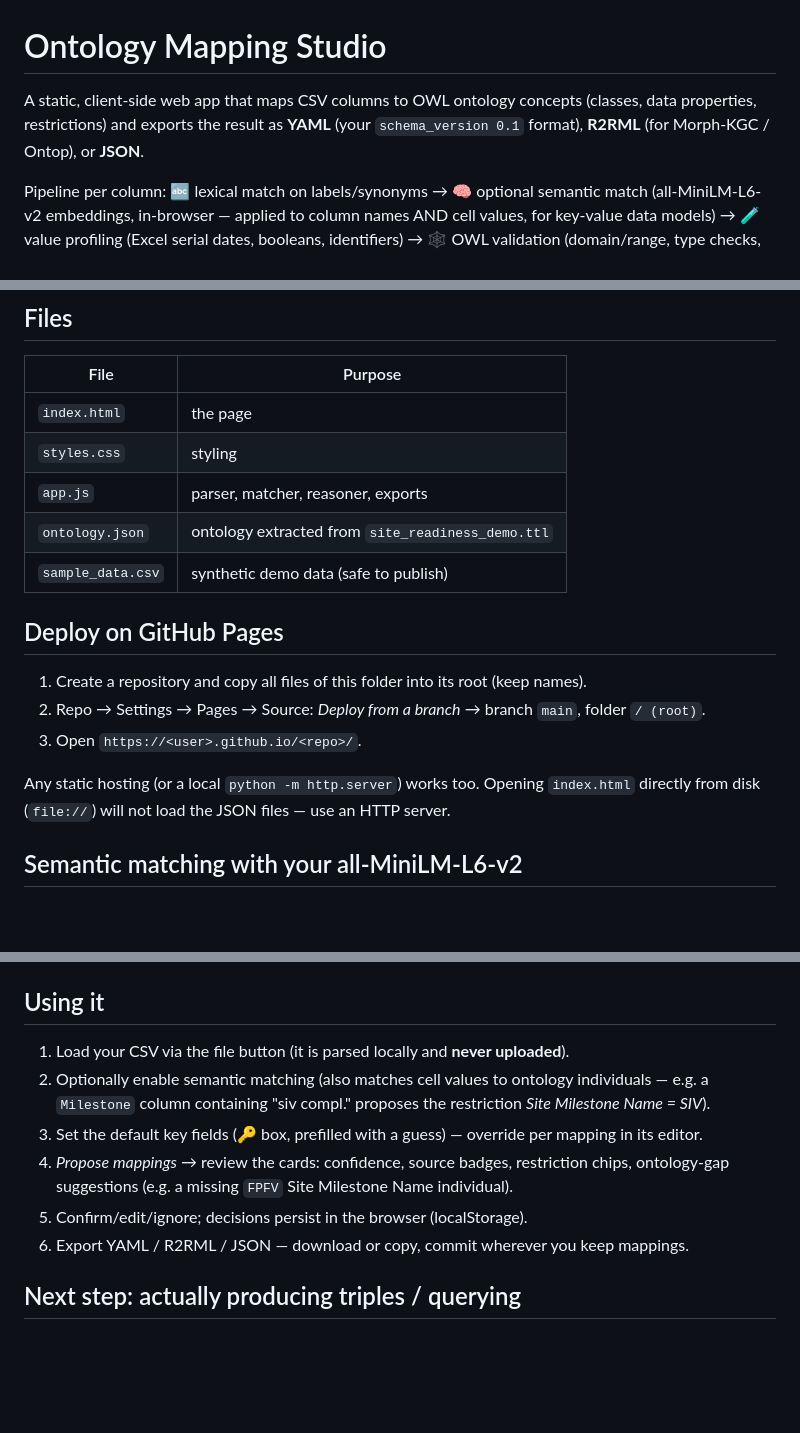
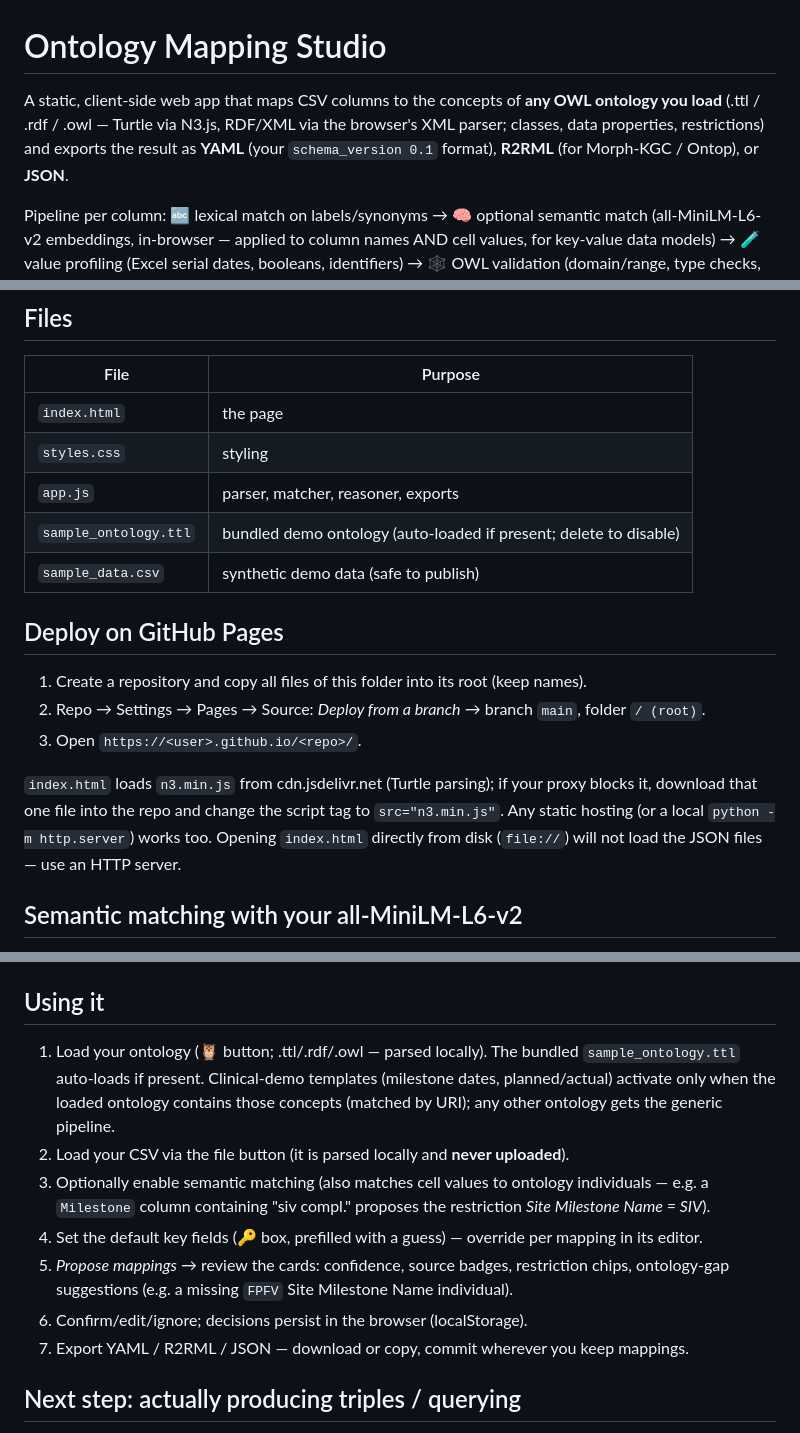
Before and after one commit to schaaar2/MappingStudio, a Markdown page: README.md, 3 parts joined by grey strips. GitHub-like rendering; blank space fills up the shorter version.

Commit message:
Enhance README with ontology loading details
Updated README to clarify ontology loading and demo files.

```diff
--- a/README.md
+++ b/README.md
@@ -1,6 +1,6 @@
 # Ontology Mapping Studio
 
-A static, client-side web app that maps CSV columns to OWL ontology concepts (classes, data properties, restrictions) and exports the result as **YAML** (your `schema_version 0.1` format), **R2RML** (for Morph-KGC / Ontop), or **JSON**.
+A static, client-side web app that maps CSV columns to the concepts of **any OWL ontology you load** (.ttl / .rdf / .owl — Turtle via N3.js, RDF/XML via the browser's XML parser; classes, data properties, restrictions) and exports the result as **YAML** (your `schema_version 0.1` format), **R2RML** (for Morph-KGC / Ontop), or **JSON**.
 
 Pipeline per column: 🔤 lexical match on labels/synonyms → 🧠 optional semantic match (all-MiniLM-L6-v2 embeddings, in-browser — applied to column names AND cell values, for key-value data models) → 🧪 value profiling (Excel serial dates, booleans, identifiers) → 🕸 OWL validation (domain/range, type checks, restriction templates) → ✅ your confirmation.
 
@@ -11,7 +11,7 @@ Pipeline per column: 🔤 lexical match on labels/synonyms → 🧠 optional sem
 | `index.html` | the page |
 | `styles.css` | styling |
 | `app.js` | parser, matcher, reasoner, exports |
-| `ontology.json` | ontology extracted from `site_readiness_demo.ttl` |
+| `sample_ontology.ttl` | bundled demo ontology (auto-loaded if present; delete to disable) |
 | `sample_data.csv` | synthetic demo data (safe to publish) |
 
 ## Deploy on GitHub Pages
@@ -20,7 +20,7 @@ Pipeline per column: 🔤 lexical match on labels/synonyms → 🧠 optional sem
 2. Repo → Settings → Pages → Source: *Deploy from a branch* → branch `main`, folder `/ (root)`.
 3. Open `https://<user>.github.io/<repo>/`.
 
-Any static hosting (or a local `python -m http.server`) works too. Opening `index.html` directly from disk (`file://`) will not load the JSON files — use an HTTP server.
+`index.html` loads `n3.min.js` from cdn.jsdelivr.net (Turtle parsing); if your proxy blocks it, download that one file into the repo and change the script tag to `src="n3.min.js"`. Any static hosting (or a local `python -m http.server`) works too. Opening `index.html` directly from disk (`file://`) will not load the JSON files — use an HTTP server.
 
 ## Semantic matching with your all-MiniLM-L6-v2
 
@@ -38,12 +38,13 @@ The model runs **inside the browser** via transformers.js (ONNX). The page canno
 
 ## Using it
 
-1. Load your CSV via the file button (it is parsed locally and **never uploaded**).
-2. Optionally enable semantic matching (also matches cell values to ontology individuals — e.g. a `Milestone` column containing "siv compl." proposes the restriction *Site Milestone Name = SIV*).
-3. Set the default key fields (🔑 box, prefilled with a guess) — override per mapping in its editor.
-4. *Propose mappings* → review the cards: confidence, source badges, restriction chips, ontology-gap suggestions (e.g. a missing `FPFV` Site Milestone Name individual).
-5. Confirm/edit/ignore; decisions persist in the browser (localStorage).
-6. Export YAML / R2RML / JSON — download or copy, commit wherever you keep mappings.
+1. Load your ontology (🦉 button; .ttl/.rdf/.owl — parsed locally). The bundled `sample_ontology.ttl` auto-loads if present. Clinical-demo templates (milestone dates, planned/actual) activate only when the loaded ontology contains those concepts (matched by URI); any other ontology gets the generic pipeline.
+2. Load your CSV via the file button (it is parsed locally and **never uploaded**).
+3. Optionally enable semantic matching (also matches cell values to ontology individuals — e.g. a `Milestone` column containing "siv compl." proposes the restriction *Site Milestone Name = SIV*).
+4. Set the default key fields (🔑 box, prefilled with a guess) — override per mapping in its editor.
+5. *Propose mappings* → review the cards: confidence, source badges, restriction chips, ontology-gap suggestions (e.g. a missing `FPFV` Site Milestone Name individual).
+6. Confirm/edit/ignore; decisions persist in the browser (localStorage).
+7. Export YAML / R2RML / JSON — download or copy, commit wherever you keep mappings.
 
 ## Next step: actually producing triples / querying
 
```
